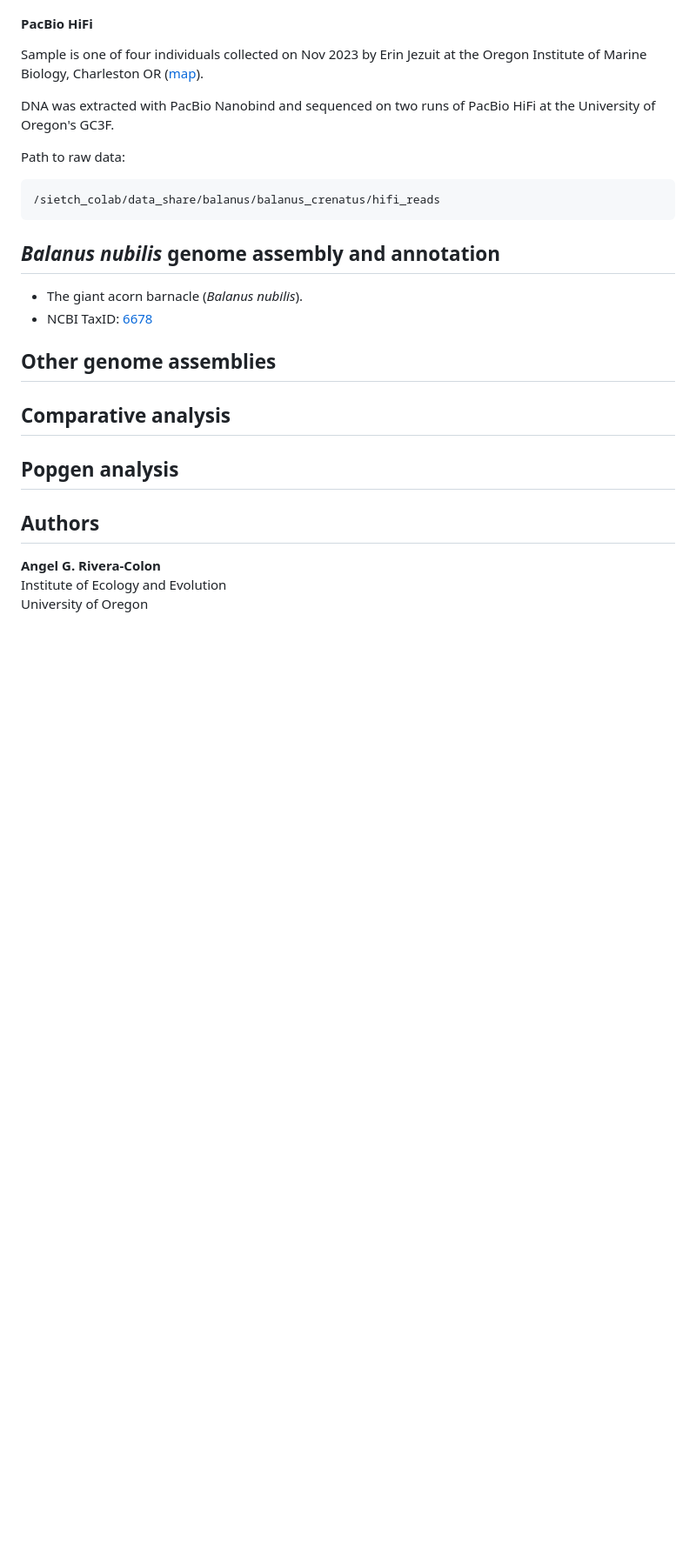
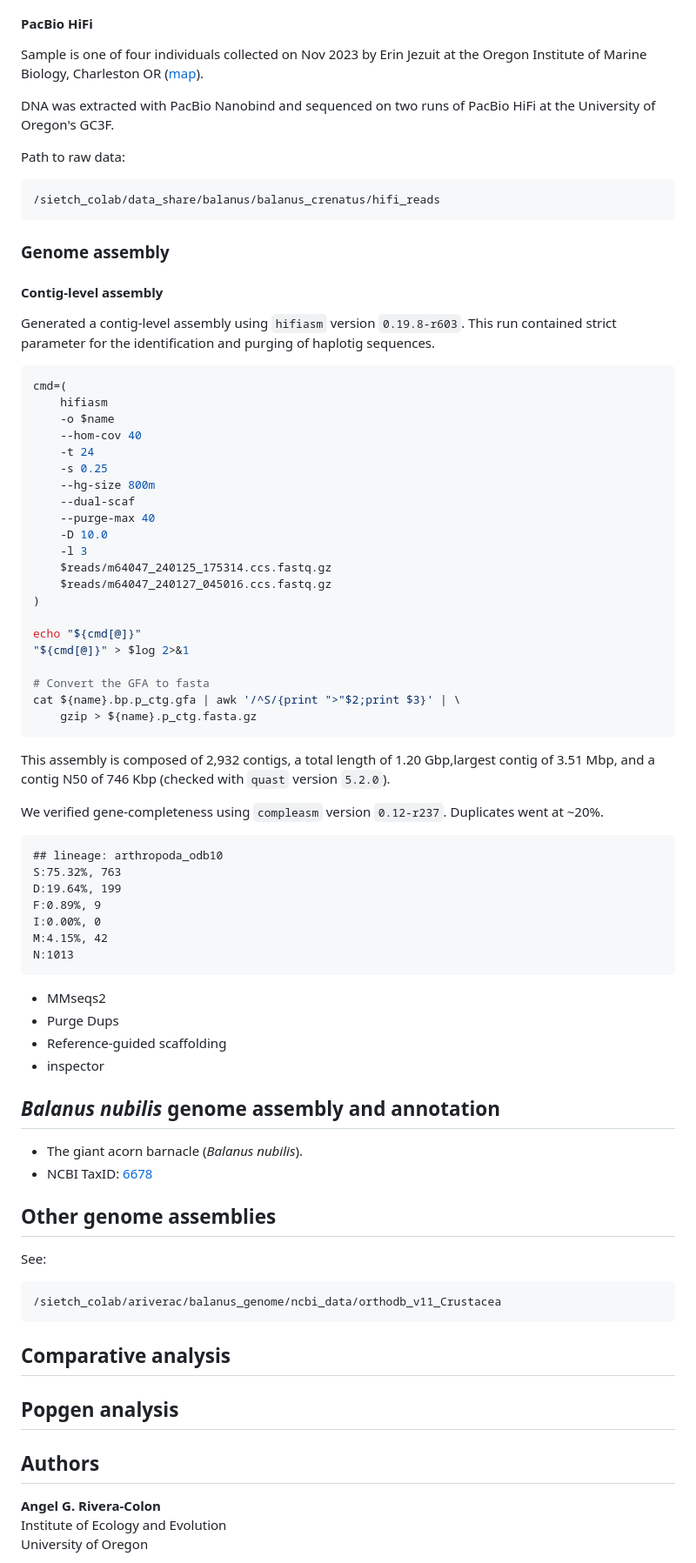
Before and after one commit to kr-colab/balanus_genome_ms, a Markdown page: README.md, the part around the change printed below. Shown: that part at 87% size. Rendered like a GitHub page; blank space fills up the shorter version.

Commit message:
Updated balCre contig assembly

````diff
--- a/README.md
+++ b/README.md
@@ -324,7 +325,55 @@ Path to raw data:
 /sietch_colab/data_share/balanus/balanus_crenatus/hifi_reads
 ```
 
+### Genome assembly
+
+#### Contig-level assembly
+
+Generated a contig-level assembly using `hifiasm` version `0.19.8-r603`. This run contained strict parameter for the identification and purging of haplotig sequences.
+
+```sh
+cmd=(
+    hifiasm
+    -o $name
+    --hom-cov 40
+    -t 24
+    -s 0.25
+    --hg-size 800m
+    --dual-scaf
+    --purge-max 40
+    -D 10.0
+    -l 3
+    $reads/m64047_240125_175314.ccs.fastq.gz
+    $reads/m64047_240127_045016.ccs.fastq.gz
+)
+
+echo "${cmd[@]}"
+"${cmd[@]}" > $log 2>&1
+
+# Convert the GFA to fasta
+cat ${name}.bp.p_ctg.gfa | awk '/^S/{print ">"$2;print $3}' | \
+    gzip > ${name}.p_ctg.fasta.gz
+```
+
+This assembly is composed of 2,932 contigs, a total length of 1.20 Gbp,largest contig of 3.51 Mbp, and a contig N50 of 746 Kbp (checked with `quast` version `5.2.0`).
+
+We verified gene-completeness using `compleasm` version `0.12-r237`. Duplicates went at ~20%.
+
+```
+## lineage: arthropoda_odb10
+S:75.32%, 763
+D:19.64%, 199
+F:0.89%, 9
+I:0.00%, 0
+M:4.15%, 42
+N:1013
+```
+
 <!--- TODO --->
+* MMseqs2
+* Purge Dups
+* Reference-guided scaffolding
+* inspector
 
 ## *Balanus nubilis* genome assembly and annotation
 
@@ -334,7 +383,14 @@ Path to raw data:
 <!--- TODO --->
 
 ## Other genome assemblies
+
+See:
+
+```
+/sietch_colab/ariverac/balanus_genome/ncbi_data/orthodb_v11_Crustacea
+```
 <!--- TODO --->
+
 
 ## Comparative analysis
 <!--- TODO --->
````
Also changed, not shown: other parts of README.md (+2 -1 lines).
